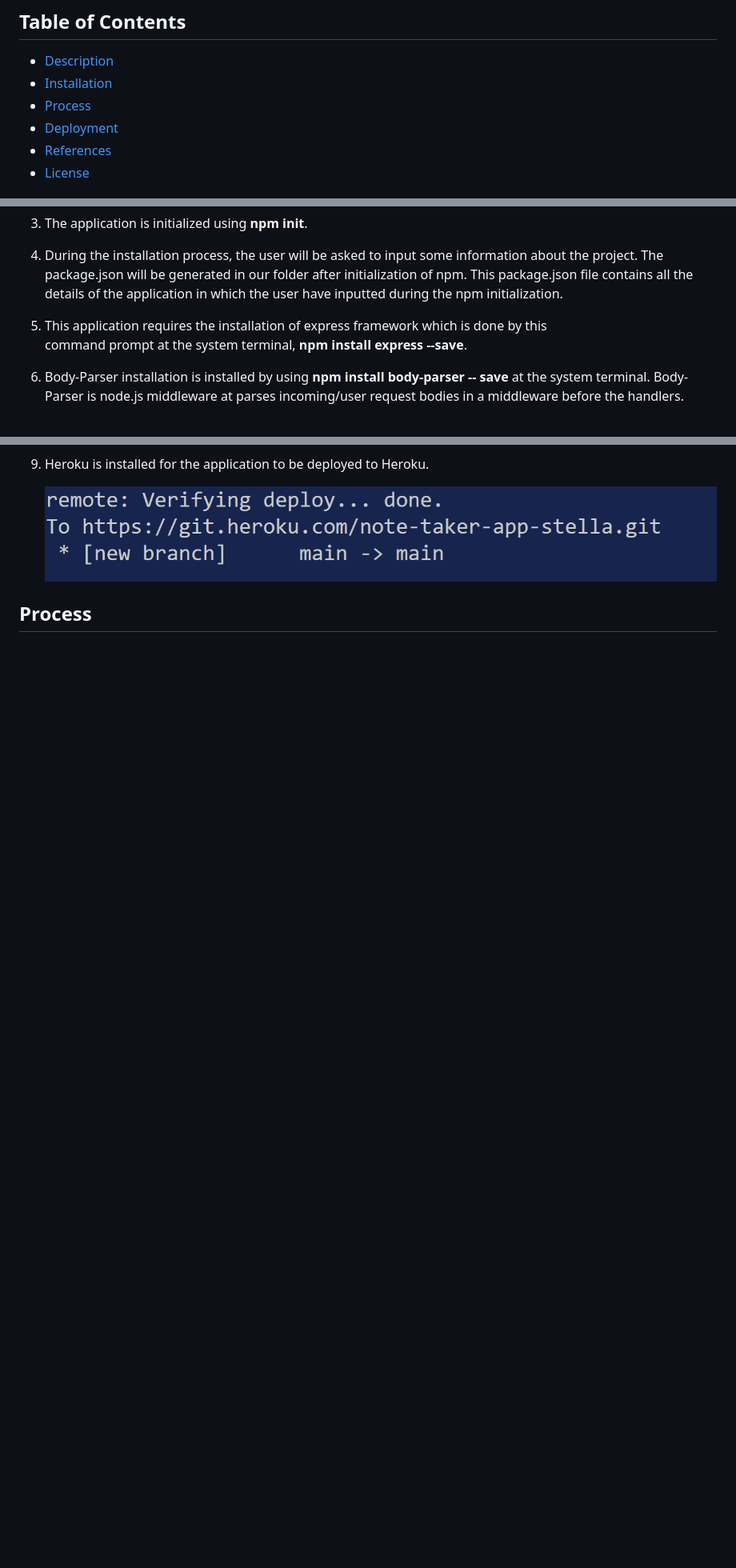
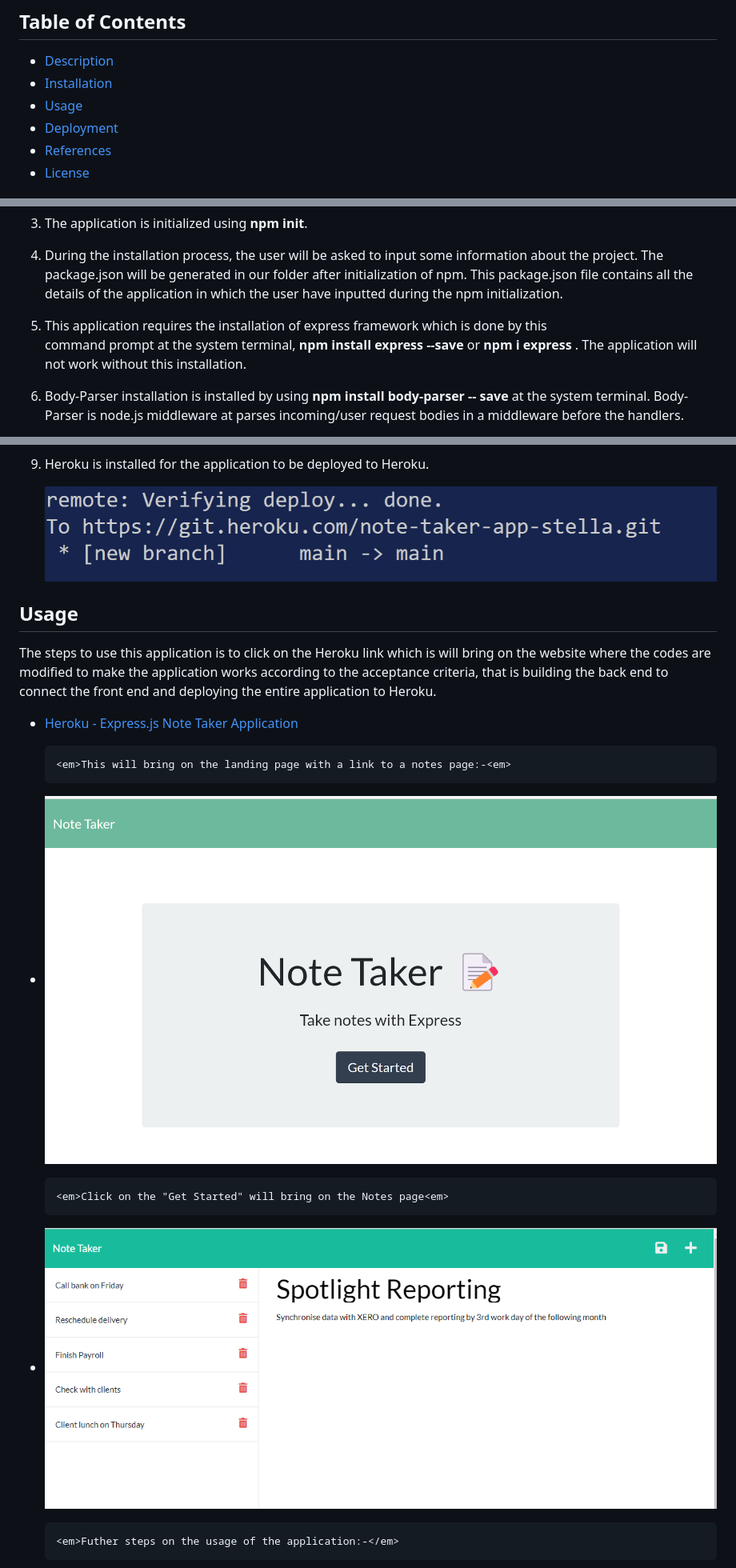
Before and after one commit to Yuvaraj787/CLOUD-NOTES-APP, a Markdown page: README.md, 3 parts joined by grey strips. Shown: that part at 80% size. Rendered like a GitHub page; pictures changed too: public/assets/img01.png (added), public/assets/img14.png (added); blank space fills up the shorter version.

Commit message:
add modified README.md and screenshots

```diff
--- a/README.md
+++ b/README.md
@@ -6,7 +6,7 @@
 ## Table of Contents
 * [Description](#description)
 * [Installation](#installation)
-* [Process](#process)
+* [Usage](#usage)
 * [Deployment](#deployment)
 * [References](#references)
 * [License](#license)
@@ -51,7 +51,7 @@ THEN I am presented with empty fields to enter a new note title and the note’s
    project.  The package.json will be generated in our folder after initialization of npm.  This package.json file contains all the details of the application in which the user have inputted during the npm initialization.
 
 5. This application requires the installation of express framework which is done by this
-   command prompt at the system terminal, <strong>npm install express --save</strong>.
+   command prompt at the system terminal, <strong>npm install express --save</strong> or <strong> npm i express </strong>.  The application will not work without this installation.
 
 6. Body-Parser installation is installed by using <strong>npm install body-parser -- save
    </strong>at the system terminal. Body-Parser is node.js middleware at parses incoming/user request bodies in a middleware before the handlers.
@@ -77,5 +77,19 @@ THEN I am presented with empty fields to enter a new note title and the note’s
 
       ![alt text](./public/assets/img08.png)
 
-## Process
+## Usage
 
+The steps to use this application is to click on the Heroku link which is will bring on the website where the codes are modified to make the application works according to the acceptance criteria, that is building the back end to connect the front end and deploying the entire application to Heroku.
+
+* [Heroku - Express.js Note Taker Application](https://note-taker-app-stella.herokuapp.com/)
+
+      <em>This will bring on the landing page with a link to a notes page:-<em>
+
+* ![alt text](./public/assets/img14.png)
+
+      <em>Click on the "Get Started" will bring on the Notes page<em>
+
+* ![alt text](./public/assets/img01.png)
+
+      <em>Futher steps on the usage of the application:-</em>
+
```
Also changed, not shown: other parts of README.md (+10 -0 lines), public/assets/img02.png (added).
